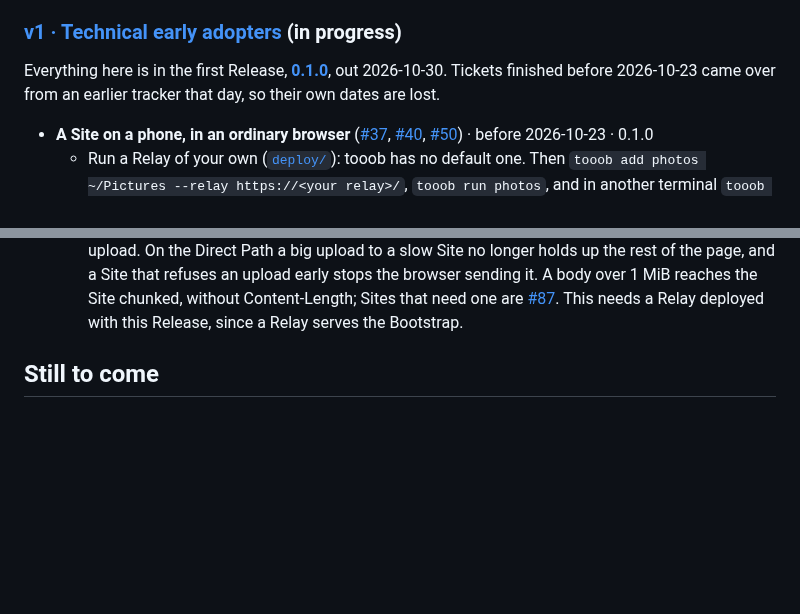
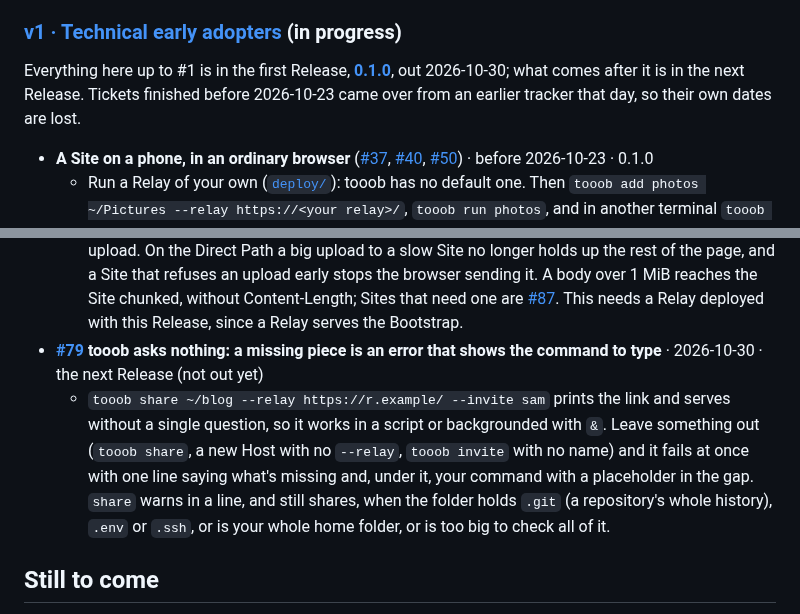
Before and after one commit to Tooobs/tooob, a Markdown page: README.md, 2 parts joined by grey strips. Drawn GitHub-style; blank space fills up the shorter version.

```diff
--- a/README.md
+++ b/README.md
@@ -63,7 +63,7 @@ What a technical early adopter can try after each push, in the order it landed.
 
 ### [v1 · Technical early adopters](https://github.com/Tooobs/tooob/milestone/1) (in progress)
 
-Everything here is in the first Release, **[0.1.0](https://github.com/Tooobs/tooob/releases/tag/v0.1.0)**, out 2026-10-30. Tickets finished before 2026-10-23 came over from an earlier tracker that day, so their own dates are lost.
+Everything here up to #1 is in the first Release, **[0.1.0](https://github.com/Tooobs/tooob/releases/tag/v0.1.0)**, out 2026-10-30; what comes after it is in the next Release. Tickets finished before 2026-10-23 came over from an earlier tracker that day, so their own dates are lost.
 
 - **A Site on a phone, in an ordinary browser** ([#37](https://github.com/Tooobs/tooob/issues/37), [#40](https://github.com/Tooobs/tooob/issues/40), [#50](https://github.com/Tooobs/tooob/issues/50)) · before 2026-10-23 · 0.1.0
   - Run a Relay of your own ([`deploy/`](deploy/README.md)): tooob has no default one. Then `tooob add photos ~/Pictures --relay https://<your relay>/`, `tooob run photos`, and in another terminal `tooob invite photos phone`. Open the link on a phone: the Site loads, and the pill in the corner says how fast it connected and which path it came by.
@@ -99,6 +99,8 @@ Everything here is in the first Release, **[0.1.0](https://github.com/Tooobs/too
   - A starting Host logs its Relay's Bootstrap beside its own Release (`starting tooob 0.1.0 (tooob/0), Bootstrap 0.1.0 (tooob/0)`), and `tooob show` has a `Bootstrap` line. Name a Relay whose Bootstrap speaks another Protocol Version, or one that serves none (any plain web server), and `add`, `share` and `run` refuse, saying why and what to do. If the Bootstrap changes under a running Host, it keeps serving, warns in its log, and `tooob ls` shows `running (bootstrap mismatch)`. A Relay that can't be reached stops `add`; `run` starts anyway and checks again every 10 minutes.
 - **[#1](https://github.com/Tooobs/tooob/issues/1) Large uploads reach the Site, streamed, with no size cap** · 2026-10-30 · 0.1.0
   - Upload a file far over 64 MiB to a Site, an Immich video say: it arrives whole, where it used to be refused. Neither the browser nor the Host holds it: `ps -o rss` on the Host stays flat through the upload. On the Direct Path a big upload to a slow Site no longer holds up the rest of the page, and a Site that refuses an upload early stops the browser sending it. A body over 1 MiB reaches the Site chunked, without Content-Length; Sites that need one are [#87](https://github.com/Tooobs/tooob/issues/87). This needs a Relay deployed with this Release, since a Relay serves the Bootstrap.
+- **[#79](https://github.com/Tooobs/tooob/issues/79) tooob asks nothing: a missing piece is an error that shows the command to type** · 2026-10-30 · the next Release (not out yet)
+  - `tooob share ~/blog --relay https://r.example/ --invite sam` prints the link and serves without a single question, so it works in a script or backgrounded with `&`. Leave something out (`tooob share`, a new Host with no `--relay`, `tooob invite` with no name) and it fails at once with one line saying what's missing and, under it, your command with a placeholder in the gap. `share` warns in a line, and still shares, when the folder holds `.git` (a repository's whole history), `.env` or `.ssh`, or is your whole home folder, or is too big to check all of it.
 
 ## Still to come
 
```
Also changed, not shown: CHANGELOG.md (+7 -0 lines), docs/roadmap.md (+2 -1 lines).
